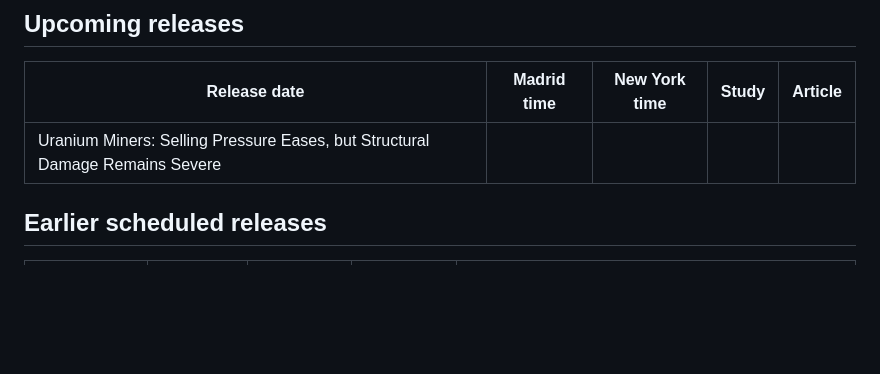
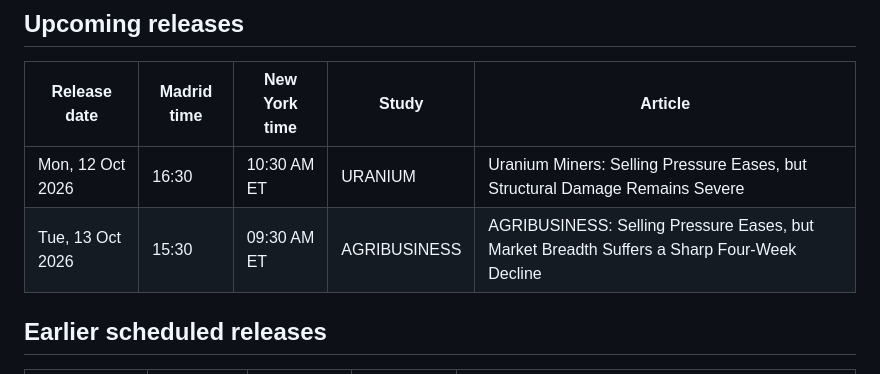
Before and after one commit to BroadLuis/structural-alpha-research, a Markdown page: PUBLICATION_SCHEDULE.md, the part around the change. GitHub-like rendering; blank space fills up the shorter version.

Commit message:
Refresh upcoming publication schedule with Agribusiness release

```diff
--- a/PUBLICATION_SCHEDULE.md
+++ b/PUBLICATION_SCHEDULE.md
@@ -8,7 +8,8 @@ Times are shown in **Madrid** and **New York (ET)**, with daylight-saving change
 
 | Release date | Madrid time | New York time | Study | Article |
 |---|---|---|---|---|
-| Uranium Miners: Selling Pressure Eases, but Structural Damage Remains Severe |
+| Mon, 12 Oct 2026 | 16:30 | 10:30 AM ET | URANIUM | Uranium Miners: Selling Pressure Eases, but Structural Damage Remains Severe |
+| Tue, 13 Oct 2026 | 15:30 | 09:30 AM ET | AGRIBUSINESS | AGRIBUSINESS: Selling Pressure Eases, but Market Breadth Suffers a Sharp Four-Week Decline |
 
 ## Earlier scheduled releases
 
```
